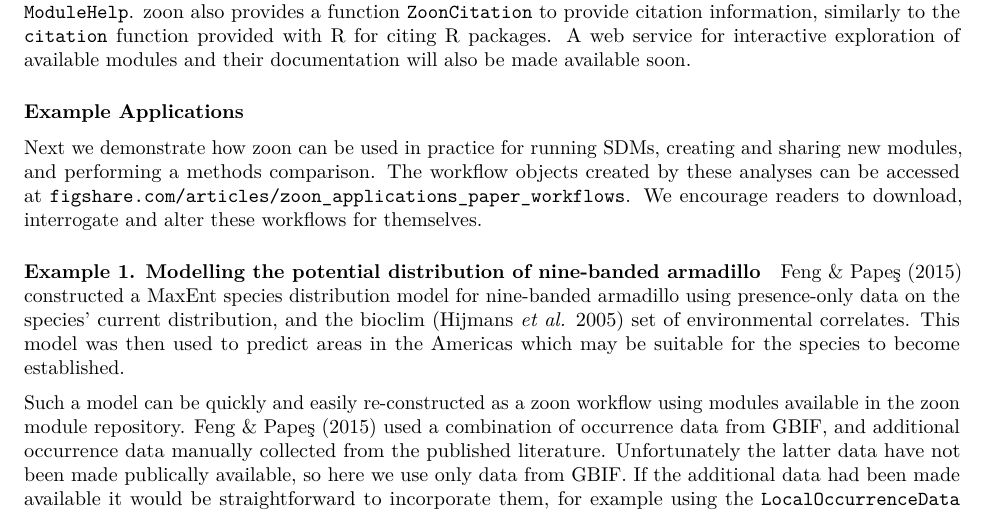
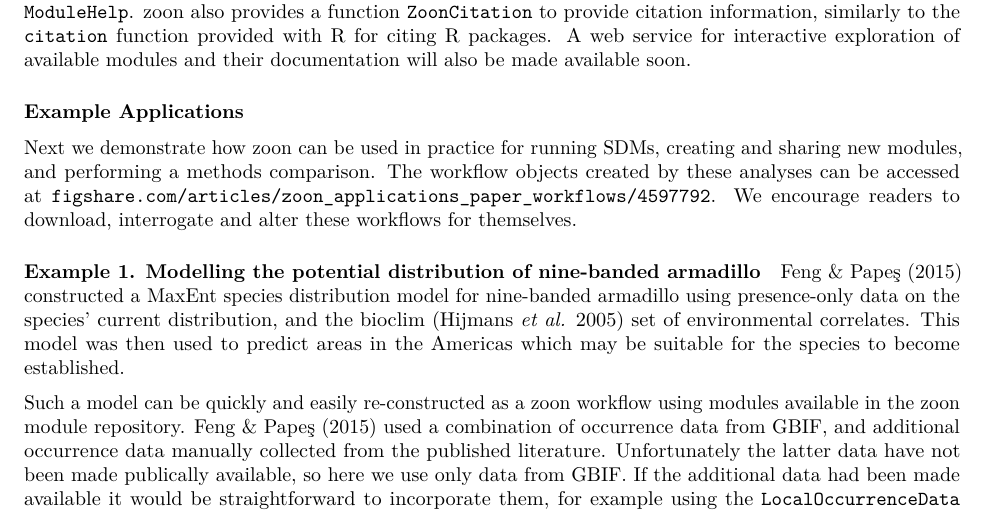
Before and after one commit to zoonproject/zoon_app_paper, an R Markdown document (ms.Rmd): part of page 6 of 14, cut so that both start at the same text. Rendered offline with R 4.5, knitr and Pandoc, then LaTeX, with nearby package versions; some code elsewhere in the file could not run offline.

Commit message:
update link to workflows

```diff
--- a/ms.Rmd
+++ b/ms.Rmd
@@ -195,7 +195,7 @@ A web service for interactive exploration of available modules and their documen
 
 ### Example Applications
 
-Next we demonstrate how zoon can be used in practice for running SDMs, creating and sharing new modules, and performing a methods comparison. The workflow objects created by these analyses can be accessed at [`figshare.com/articles/zoon_applications_paper_workflows`](http://figshare.com/articles/zoon_applications_paper_workflows).
+Next we demonstrate how zoon can be used in practice for running SDMs, creating and sharing new modules, and performing a methods comparison. The workflow objects created by these analyses can be accessed at [`figshare.com/articles/zoon_applications_paper_workflows/4597792`](http://figshare.com/articles/zoon_applications_paper_workflows/4597792).
 We encourage readers to download, interrogate and alter these workflows for themselves.
 
 #### Example 1. Modelling the potential distribution of nine-banded armadillo
```
